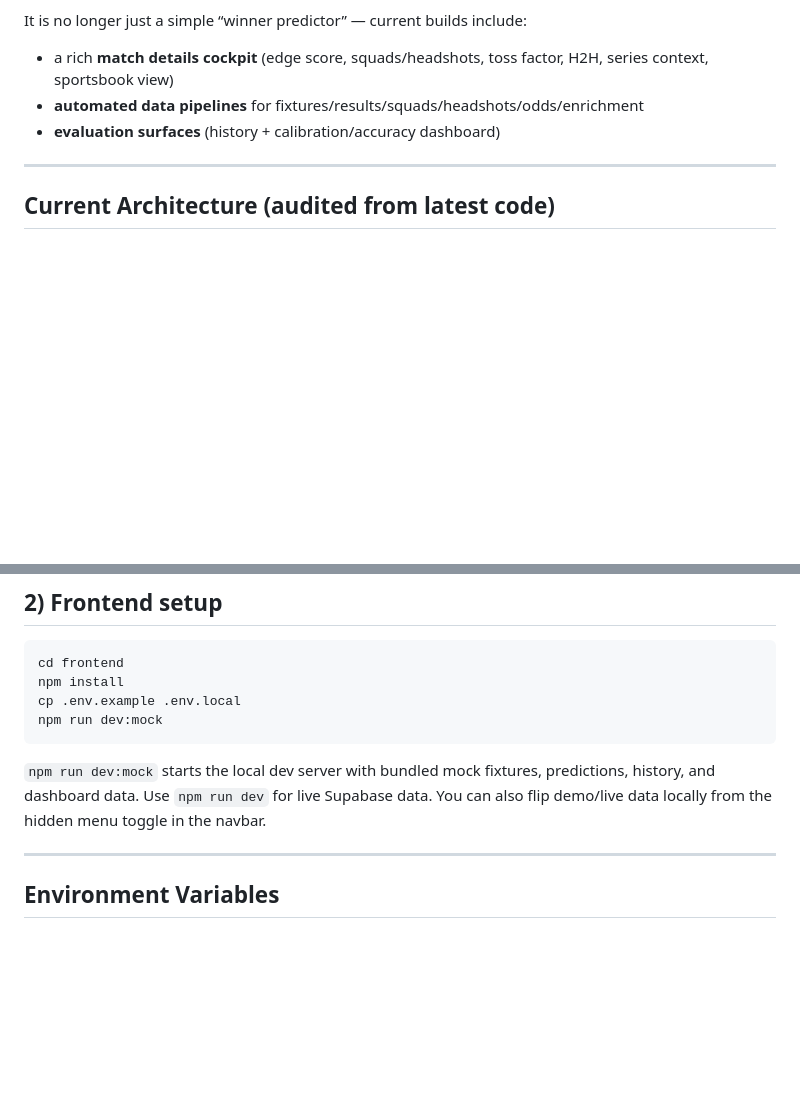
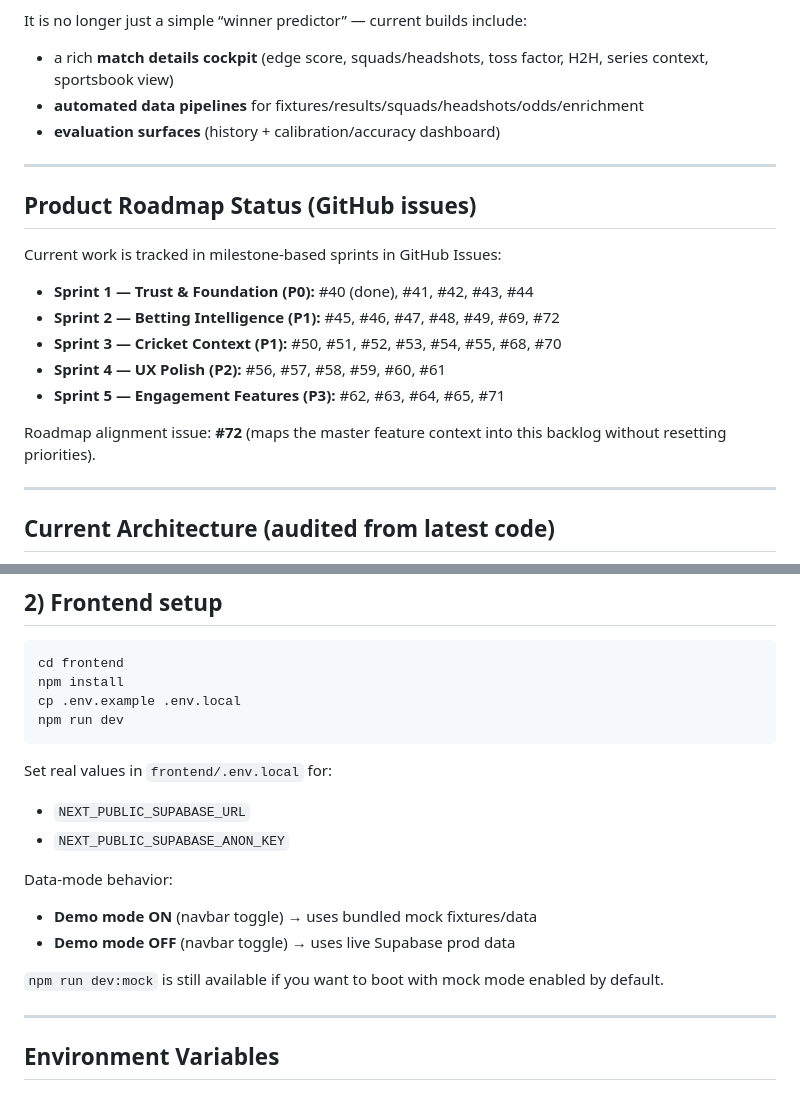
Before and after one commit to aman-deswal/cricket-predictor, a Markdown page: README.md, 2 parts joined by grey strips. GitHub-like rendering; blank space fills up the shorter version.

Commit message:
docs: align README with current roadmap and data-mode behavior
- Add sprint-based roadmap status mapped to active GitHub issues
- Document roadmap alignment source issue (#72)
- Update frontend setup to default to npm run dev
- Clarify demo toggle behavior (ON=mock, OFF=prod)
- Remove outdated hidden-toggle wording

Co-authored-by: Copilot App <223556219+Copilot@users.noreply.github.com>
Copilot-Session: 2ce8d6df-617e-4de7-becf-7a33a511ab32

````diff
--- a/README.md
+++ b/README.md
@@ -6,6 +6,19 @@ It is no longer just a simple “winner predictor” — current builds include:
 - a rich **match details cockpit** (edge score, squads/headshots, toss factor, H2H, series context, sportsbook view)
 - **automated data pipelines** for fixtures/results/squads/headshots/odds/enrichment
 - **evaluation surfaces** (history + calibration/accuracy dashboard)
+
+---
+
+## Product Roadmap Status (GitHub issues)
+
+Current work is tracked in milestone-based sprints in GitHub Issues:
+- **Sprint 1 — Trust & Foundation (P0):** #40 (done), #41, #42, #43, #44
+- **Sprint 2 — Betting Intelligence (P1):** #45, #46, #47, #48, #49, #69, #72
+- **Sprint 3 — Cricket Context (P1):** #50, #51, #52, #53, #54, #55, #68, #70
+- **Sprint 4 — UX Polish (P2):** #56, #57, #58, #59, #60, #61
+- **Sprint 5 — Engagement Features (P3):** #62, #63, #64, #65, #71
+
+Roadmap alignment issue: **#72** (maps the master feature context into this backlog without resetting priorities).
 
 ---
 
@@ -170,10 +183,18 @@ python pipeline/fetch_headshots.py --force
 cd frontend
 npm install
 cp .env.example .env.local
-npm run dev:mock
+npm run dev
 ```
 
-`npm run dev:mock` starts the local dev server with bundled mock fixtures, predictions, history, and dashboard data. Use `npm run dev` for live Supabase data. You can also flip demo/live data locally from the hidden menu toggle in the navbar.
+Set real values in `frontend/.env.local` for:
+- `NEXT_PUBLIC_SUPABASE_URL`
+- `NEXT_PUBLIC_SUPABASE_ANON_KEY`
+
+Data-mode behavior:
+- **Demo mode ON** (navbar toggle) → uses bundled mock fixtures/data
+- **Demo mode OFF** (navbar toggle) → uses live Supabase prod data
+
+`npm run dev:mock` is still available if you want to boot with mock mode enabled by default.
 
 ---
 
````
